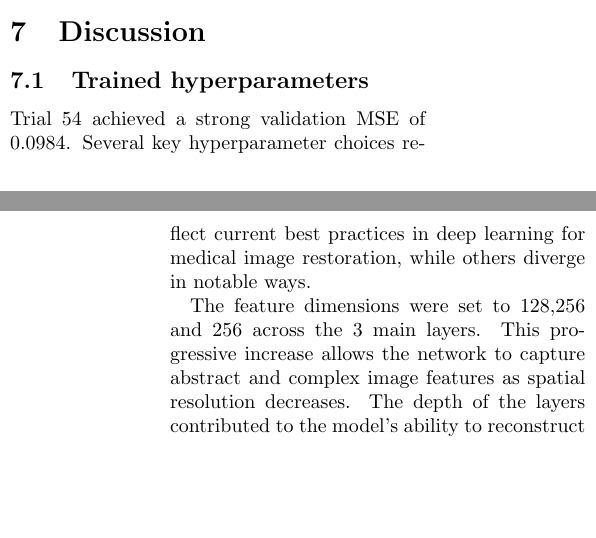
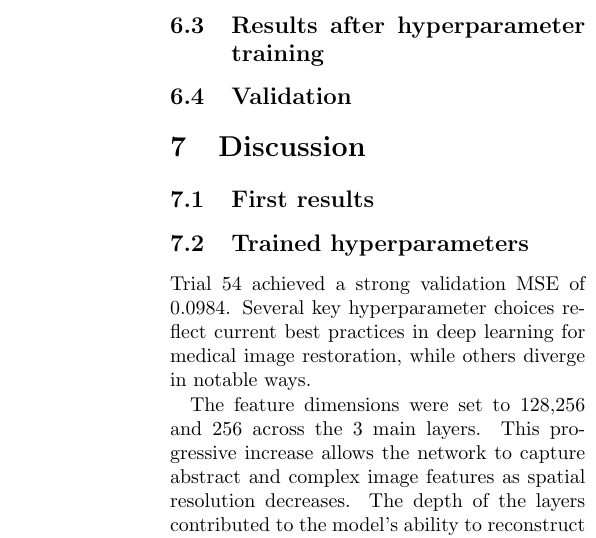
Before and after one commit to wolfdemits/VOP, a LaTeX paper (Report/main.tex): two parts of the columns of pages 16 and 17 of 24 before the commit and part of one column of page 17 of 24 after it, the two joined at a grey line, cut at the place of the change, the shorter picture padded with empty space. Compiled offline with pdfLaTeX.

Commit message:
Update main.tex

```diff
--- a/Report/main.tex
+++ b/Report/main.tex
@@ -452,4 +452,5 @@ A higher CNR value indicates better differentiation of the region of interest fr
 
 \subsection{Visual comparison}
 In addition to quantitative measurements, a visual inspection can also be done to evaluate the quality of the reconstructed images. The visual comparision will compare the residuals of high-resolution and low-resolution images to the residuals of high-resolution and deep-learning images. Ideally the residual of high-resolution and deep-learning images should be close to zero in most regions, indicating an accurate reconstruction.
+
 \section{Results}
@@ -459,9 +461,12 @@ The hyperparameter optimization process conducted with Oputna evaluated multiple
 This model uses a structure with convolutional feature depths of 128,256,256 for the main layers. Downsampling was performed using strided convolutions and upsampling with transposed convolutions. The ReLU activation function was used and residual output connections were disabled. Optimization was done using the RMSprop algorithm with initial learning rate of 0.04112 in combination with the ReduceLROnPlateau learning rate scheduler. The model was trained using a hybrid loss function that combines MSE and SSIM with the weighting controlled by a parameter $\alpha=0.3$.
 This combination of hyperparameters resulted in the lowest validation MSE across all evaluated trials, indicating strong performance in reconstructing high-resolution images.
 
+\subsection{Results after hyperparameter training}
 
+\subsection{Validation}
 
 \section{Discussion}
+\subsection{First results}
 
 \subsection{Trained hyperparameters}
 Trial 54 achieved a strong validation MSE of 0.0984. Several key hyperparameter choices reflect current best practices in deep learning for medical image restoration, while others diverge in notable ways.
```
Also changed, not shown: Report/main.tex (4 more changed lines).
